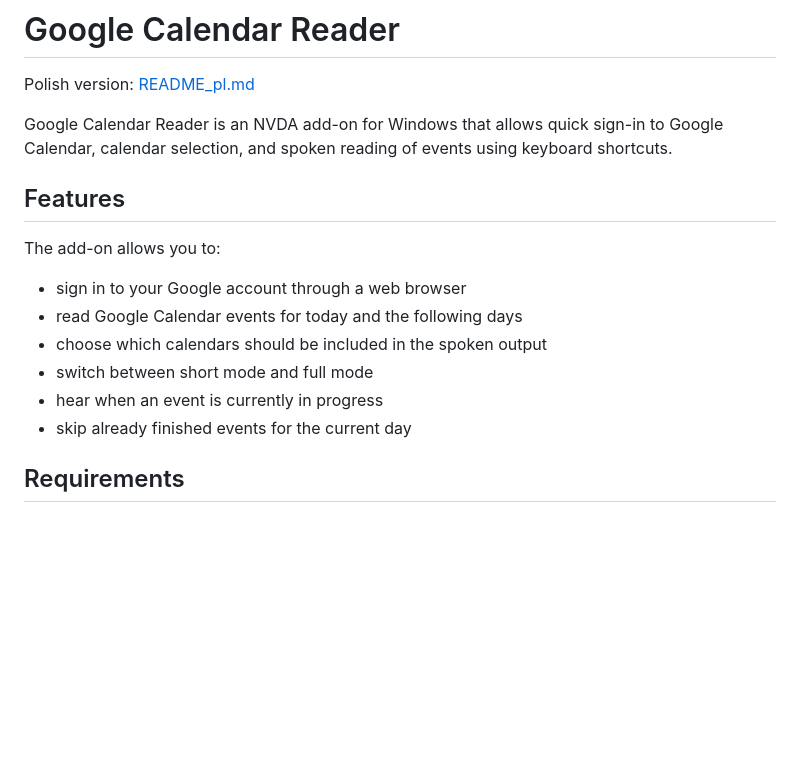
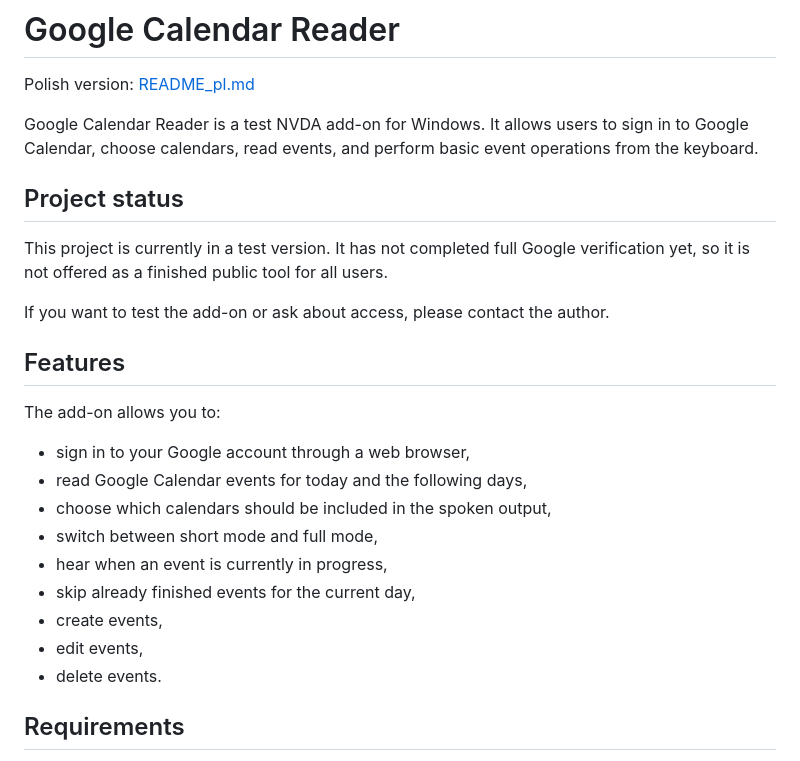
Before and after one commit to piotrktarasewicz/nvda-google-calendar-reader, a Markdown page: README.md, the part around one of its changes. Rendered like a GitHub page; blank space fills up the shorter version.

```diff
--- a/README.md
+++ b/README.md
@@ -2,18 +2,27 @@
 
 Polish version: [README_pl.md](README_pl.md)
 
-Google Calendar Reader is an NVDA add-on for Windows that allows quick sign-in to Google Calendar, calendar selection, and spoken reading of events using keyboard shortcuts.
+Google Calendar Reader is a test NVDA add-on for Windows. It allows users to sign in to Google Calendar, choose calendars, read events, and perform basic event operations from the keyboard.
+
+## Project status
+
+This project is currently in a test version. It has not completed full Google verification yet, so it is not offered as a finished public tool for all users.
+
+If you want to test the add-on or ask about access, please contact the author.
 
 ## Features
 
 The add-on allows you to:
 
-- sign in to your Google account through a web browser
-- read Google Calendar events for today and the following days
-- choose which calendars should be included in the spoken output
-- switch between short mode and full mode
-- hear when an event is currently in progress
-- skip already finished events for the current day
+- sign in to your Google account through a web browser,
+- read Google Calendar events for today and the following days,
+- choose which calendars should be included in the spoken output,
+- switch between short mode and full mode,
+- hear when an event is currently in progress,
+- skip already finished events for the current day,
+- create events,
+- edit events,
+- delete events.
 
 ## Requirements
 
```
Also changed, not shown: other parts of README.md (+23 -25 lines).
